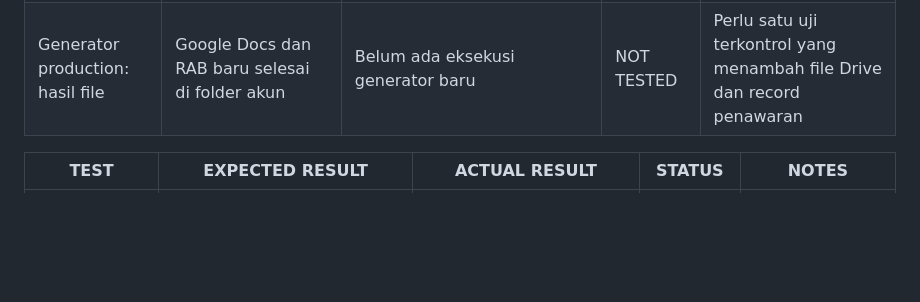
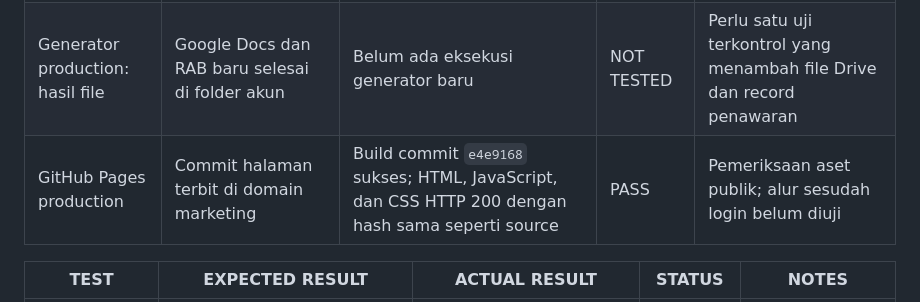
Before and after one commit to raykerja/Suportmarketing, a Markdown page: TEST_RESULTS.md, the part around the change. GitHub-like rendering; blank space fills up the shorter version.

Commit message:
Document marketing Pages release verification

```diff
--- a/TEST_RESULTS.md
+++ b/TEST_RESULTS.md
@@ -10,6 +10,7 @@
 | Alur Back dan HP | Back menuju panel sebelumnya; select selebar input | Implementasi lokal dan CSS diperiksa secara statis | PARTIAL | Uji interaksi 320/390 px serta login nyata masih diperlukan |
 | Generator production: konfigurasi | Dua template QA ditunjuk oleh n8n tanpa mengubah alur lain | Readback workflow aktif: 13 node; hanya dua ID template berubah; koneksi dan pengaturan sama dengan backup | PASS | Persetujuan mengganti template diterima 2026-10-05 |
 | Generator production: hasil file | Google Docs dan RAB baru selesai di folder akun | Belum ada eksekusi generator baru | NOT TESTED | Perlu satu uji terkontrol yang menambah file Drive dan record penawaran |
+| GitHub Pages production | Commit halaman terbit di domain marketing | Build commit `e4e9168` sukses; HTML, JavaScript, dan CSS HTTP 200 dengan hash sama seperti source | PASS | Pemeriksaan aset publik; alur sesudah login belum diuji |
 
 | TEST | EXPECTED RESULT | ACTUAL RESULT | STATUS | NOTES |
 | --- | --- | --- | --- | --- |
```
Also changed, not shown: CHANGELOG.md (+1 -1 lines), PROCESS_LOG.md (+1 -0 lines).
